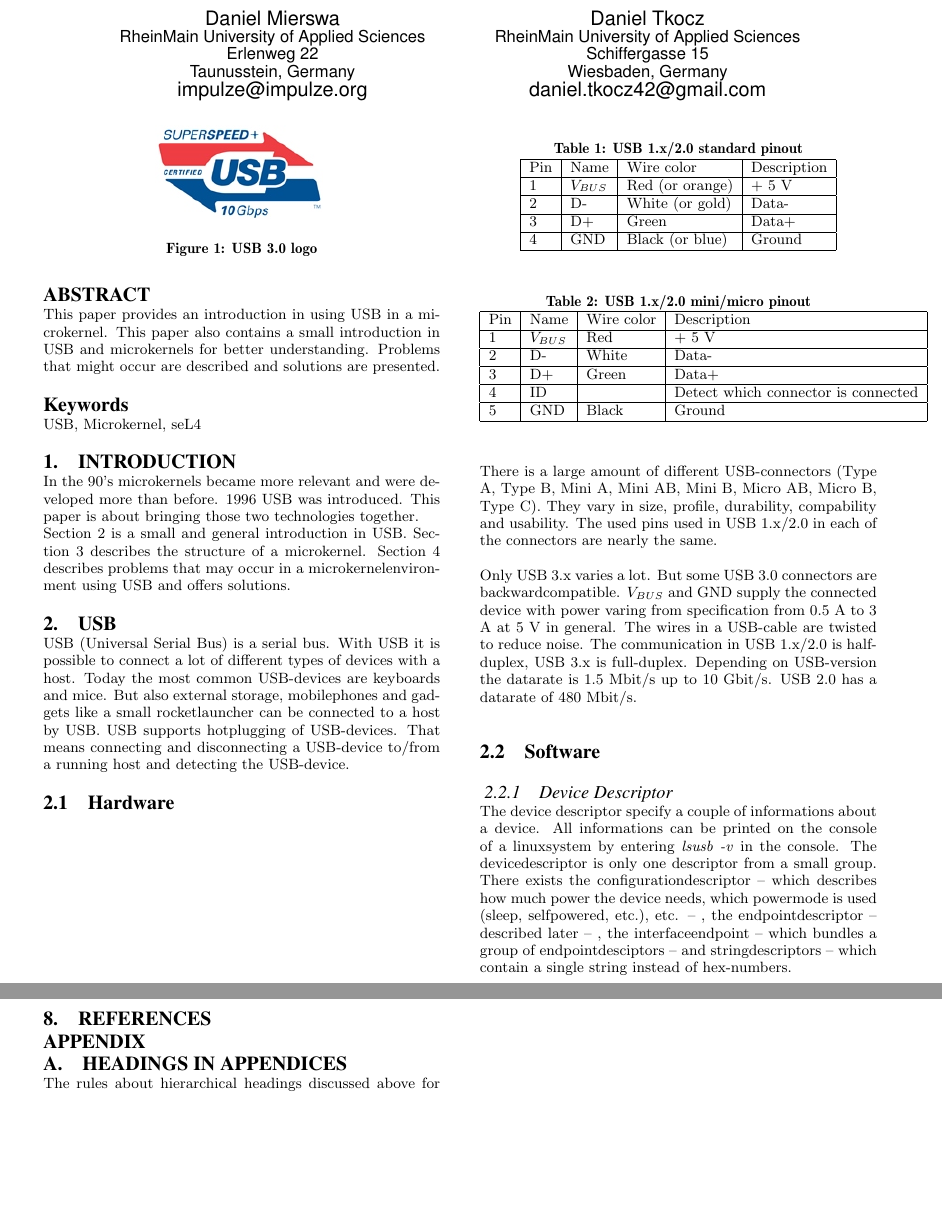
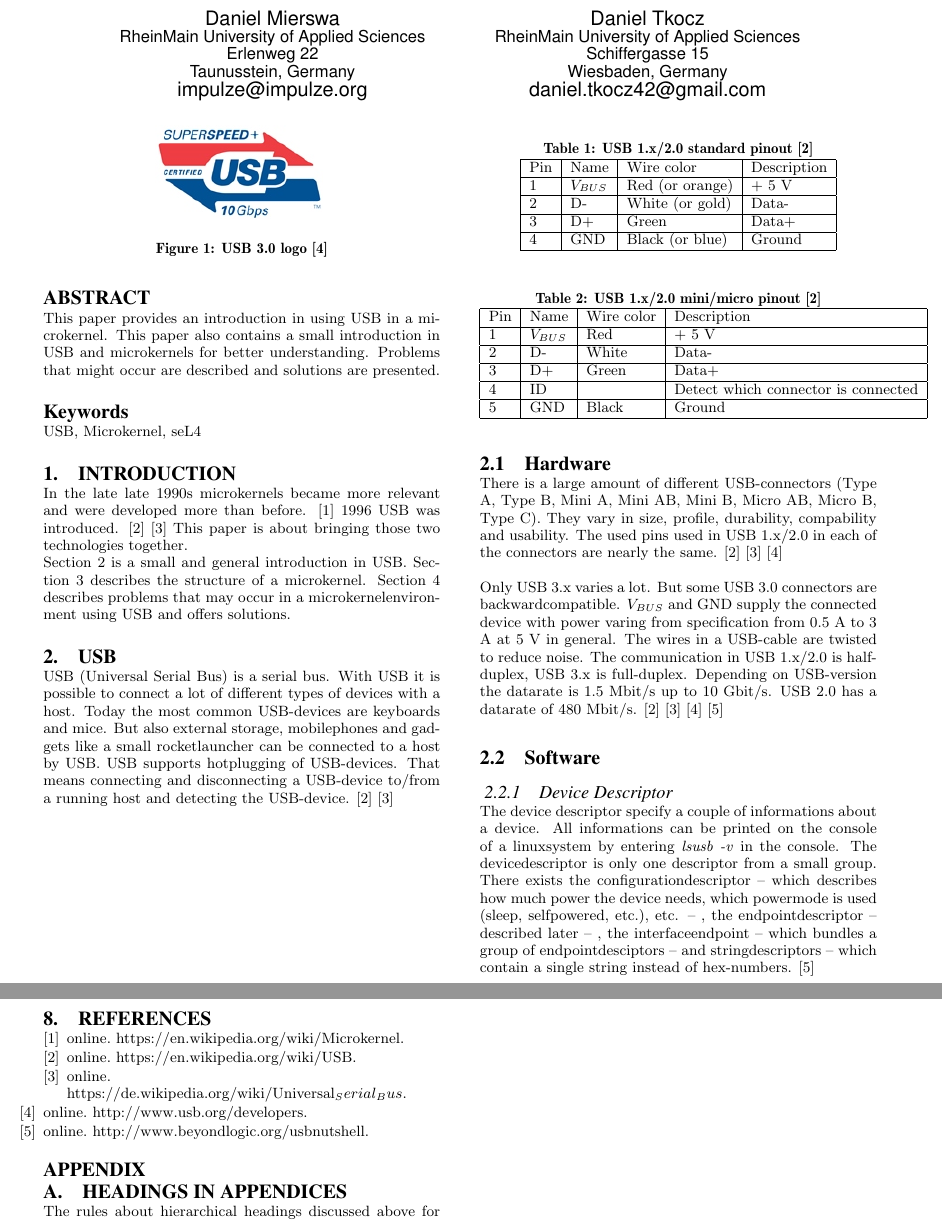
Before and after one commit to Codingboy/AOSPaper, a LaTeX paper (sigproc-sp.tex, which reads sigproc-sp.bib): two parts of pages 1 and 5 of 5, joined at a grey line, cut so that both start at the same text, the shorter picture padded with empty space. Compiled offline with pdfLaTeX.

Commit message:
added cites

```diff
--- /dev/null
+++ b/sigproc-sp.bib
@@ -0,0 +23,39 @@
+@Electronic{beyond,
+  HowPublished             = {online},
+  Note                     = {http://www.beyondlogic.org/usbnutshell},
+  Url                      = {http://www.beyondlogic.org/usbnutshell},
+
+  Timestamp                = {2015.07.12}
+}
+
+@Electronic{usborg,
+  HowPublished             = {online},
+  Note                     = {http://www.usb.org/developers},
+  Url                      = {http://www.usb.org/developers},
+
+  Timestamp                = {2015.07.12}
+}
+
+@Electronic{wiki,
+  HowPublished             = {online},
+  Note                     = {https://en.wikipedia.org/wiki/USB},
+  Url                      = {https://en.wikipedia.org/wiki/USB},
+
+  Timestamp                = {2015.07.12}
+}
+
+@Electronic{wiki2,
+  HowPublished             = {online},
+  Note                     = {https://de.wikipedia.org/wiki/Universal_Serial_Bus},
+  Url                      = {https://de.wikipedia.org/wiki/Universal_Serial_Bus},
+
+  Timestamp                = {2015.07.12}
+}
+
+@Electronic{wiki3,
+  HowPublished             = {online},
+  Note                     = {https://en.wikipedia.org/wiki/Microkernel},
+  Url                      = {https://en.wikipedia.org/wiki/Microkernel},
+
+  Timestamp                = {2015.07.12}
+}
--- a/sigproc-sp.tex
+++ b/sigproc-sp.tex
@@ -130,10 +130,9 @@ This paper also contains a small introduction in USB and microkernels for better
 %\terms{Theory}
 
 \keywords{USB, Microkernel, seL4} % NOT required for Proceedings
-
 \section{Introduction}
-In the 90's microkernels became more relevant and were developed more than before.
-1996 USB was introduced.
+In the late late 1990s microkernels became more relevant and were developed more than before. \cite{wiki3}
+1996 USB was introduced. \cite{wiki} \cite{wiki2}
 This paper is about bringing those two technologies together.\\
 Section \ref{sec:usb} is a small and general introduction in USB.
 Section \ref{sec:microkernel} describes the structure of a microkernel.
@@ -144,18 +143,18 @@ Section \ref{sec:both} describes problems that may occur in a microkernelenviron
 \centering
 \includegraphics[width=0.2\textwidth]{usblogo.jpg}
 \label{fig:usblogo}
-\caption{USB 3.0 logo}
+\caption{USB 3.0 logo \cite{usborg}}
 \end{figure}
 USB (Universal Serial Bus) is a serial bus.
 With USB it is possible to connect a lot of different types of devices with a host.
-Today the most common USB-devices are keyboards and mice. But also external storage, mobilephones and gadgets like a small rocketlauncher can be connected to a host by USB. USB supports hotplugging of USB-devices. That means connecting and disconnecting a USB-device to/from a running host and detecting the USB-device.
+Today the most common USB-devices are keyboards and mice. But also external storage, mobilephones and gadgets like a small rocketlauncher can be connected to a host by USB. USB supports hotplugging of USB-devices. That means connecting and disconnecting a USB-device to/from a running host and detecting the USB-device. \cite{wiki} \cite{wiki2}
 \subsection{Hardware}
 There is a large amount of different USB-connectors (Type A, Type B, Mini A, Mini AB, Mini B, Micro AB, Micro B, Type C). They vary in size, profile, durability, compability and usability.
-The used pins used in USB 1.x/2.0 in each of the connectors are nearly the same.
+The used pins used in USB 1.x/2.0 in each of the connectors are nearly the same. \cite{wiki} \cite{wiki2} \cite{usborg}
 
 \begin{table}
 \centering
-\caption{USB 1.x/2.0 standard pinout}
+\caption{USB 1.x/2.0 standard pinout \cite{wiki}}
 \begin{tabular}{|l|l|l|l|} \hline
 Pin & Name & Wire color & Description\\ \hline
 1 & $V_{BUS}$ & Red (or orange) & + 5 V\\ \hline
@@ -180,10 +179,10 @@ Pin & Name & Wire color & Description\\ \hline
 
 Only USB 3.x varies a lot. But some USB 3.0 connectors are backwardcompatible.
 $V_{BUS}$ and GND supply the connected device with power varing from specification from 0.5 A to 3 A at 5 V in general. The wires in a USB-cable are twisted to reduce noise. The communication in USB 1.x/2.0 is half-duplex, USB 3.x is full-duplex.
-Depending on USB-version the datarate is 1.5 Mbit/s up to 10 Gbit/s. USB 2.0 has a datarate of 480 Mbit/s.
+Depending on USB-version the datarate is 1.5 Mbit/s up to 10 Gbit/s. USB 2.0 has a datarate of 480 Mbit/s. \cite{wiki} \cite{wiki2} \cite{usborg} \cite{beyond}
 
 \subsection{Software} %http://www.beyondlogic.org/usbnutshell/usb1.shtml
 \subsubsection{Device Descriptor} %http://www.usb.org/developers
 The device descriptor specify a couple of informations about a device.
-All informations can be printed on the console of a linuxsystem by entering \emph{lsusb -v} in the console. The devicedescriptor is only one descriptor from a small group. There exists the configurationdescriptor -- which describes how much power the device needs, which powermode is used (sleep, selfpowered, etc.), etc. -- , the endpointdescriptor -- described later -- , the interfaceendpoint -- which bundles a group of endpointdesciptors -- and stringdescriptors -- which contain a single string instead of hex-numbers.
+All informations can be printed on the console of a linuxsystem by entering \emph{lsusb -v} in the console. The devicedescriptor is only one descriptor from a small group. There exists the configurationdescriptor -- which describes how much power the device needs, which powermode is used (sleep, selfpowered, etc.), etc. -- , the endpointdescriptor -- described later -- , the interfaceendpoint -- which bundles a group of endpointdesciptors -- and stringdescriptors -- which contain a single string instead of hex-numbers. \cite{beyond}
 \paragraph{USB Version}
@@ -421,7 +420,8 @@ Besides very few specifics our approach is identical.
 % initial runs of your .tex file to
 % produce the bibliography for the citations in your paper.
 \bibliographystyle{abbrv}
-\bibliography{sigproc}  % sigproc.bib is the name of the Bibliography in this case
+\bibliography{sigproc-sp}
+%\bibliography{sigproc}  % sigproc.bib is the name of the Bibliography in this case
 % You must have a proper ".bib" file
 %  and remember to run:
 % latex bibtex latex latex
```
Also changed, not shown: sigproc-sp.bib (22 more changed lines), sigproc-sp.tex (42 more changed lines).
